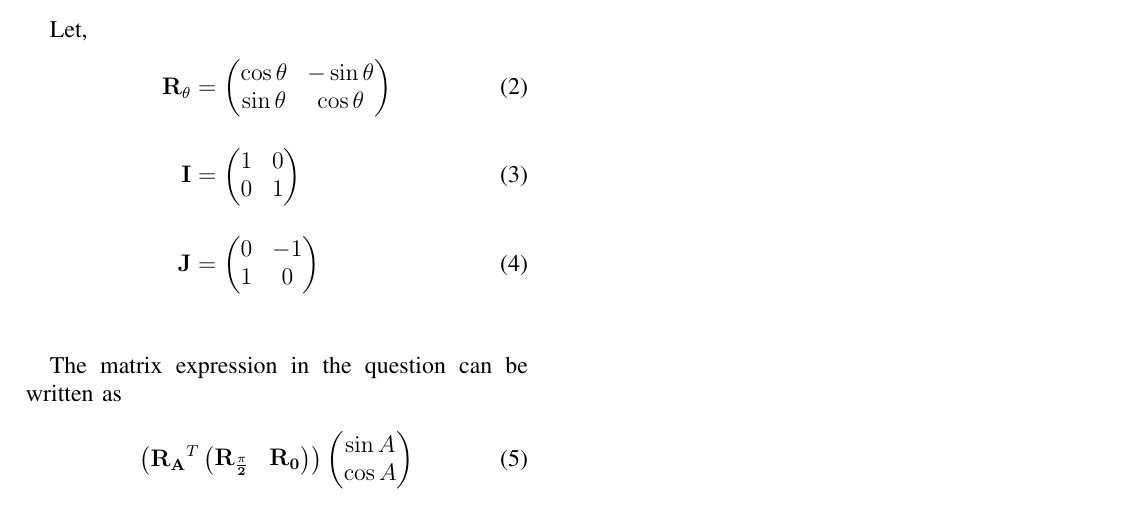
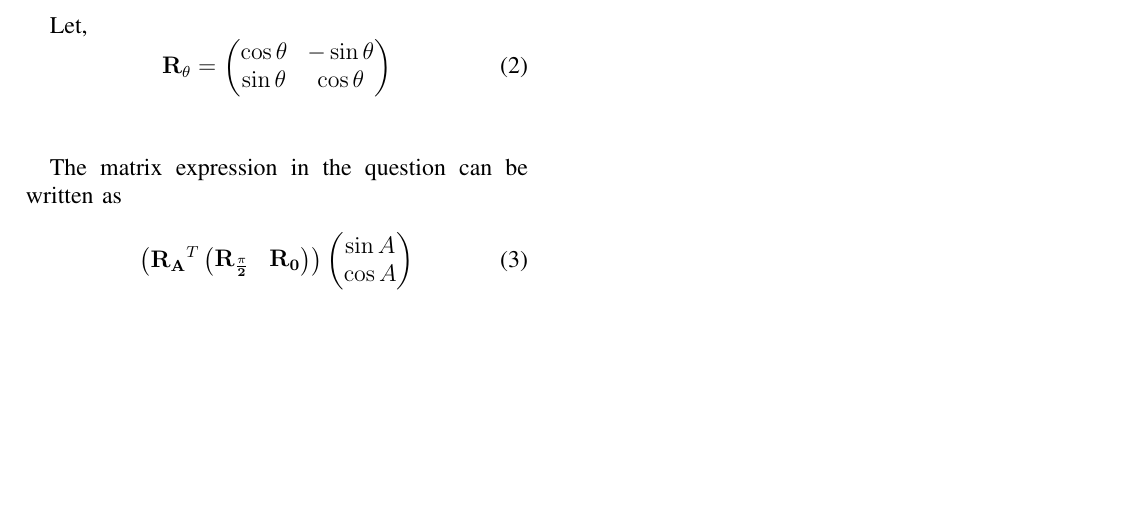
Before and after one commit to D-Chandrahas/AI1110, a LaTeX problem sheet (assignment_1/assignment_1.tex): part of the page, cut so that both start at the same text, the shorter picture padded with empty space. Compiled offline with pdfLaTeX.

Commit message:
Add files via upload

```diff
--- a/assignment_1/assignment_1.tex
+++ b/assignment_1/assignment_1.tex
@@ -26,9 +26,9 @@ Simplify
 {\large \underline{Solution}:}\\
 
 Let,
-\begin{align}
-	\vec{R_\theta} &= \myvec{\cos \theta &  -\sin \theta \\ \sin \theta & \cos \theta} \\[1em] \vec{I} &= \myvec{1 & 0 \\ 0 & 1} \\[1em] \vec{J} &= \myvec{0 & -1 \\ 1 & 0}
-\end{align}\\
+\begin{equation}
+	\vec{R_\theta} = \myvec{\cos \theta &  -\sin \theta \\ \sin \theta & \cos \theta}
+\end{equation}\\
 
 The matrix expression in the question can be written as
 
```
Also changed, not shown: assignment_1/assignment_1.pdf, 2 other files.
